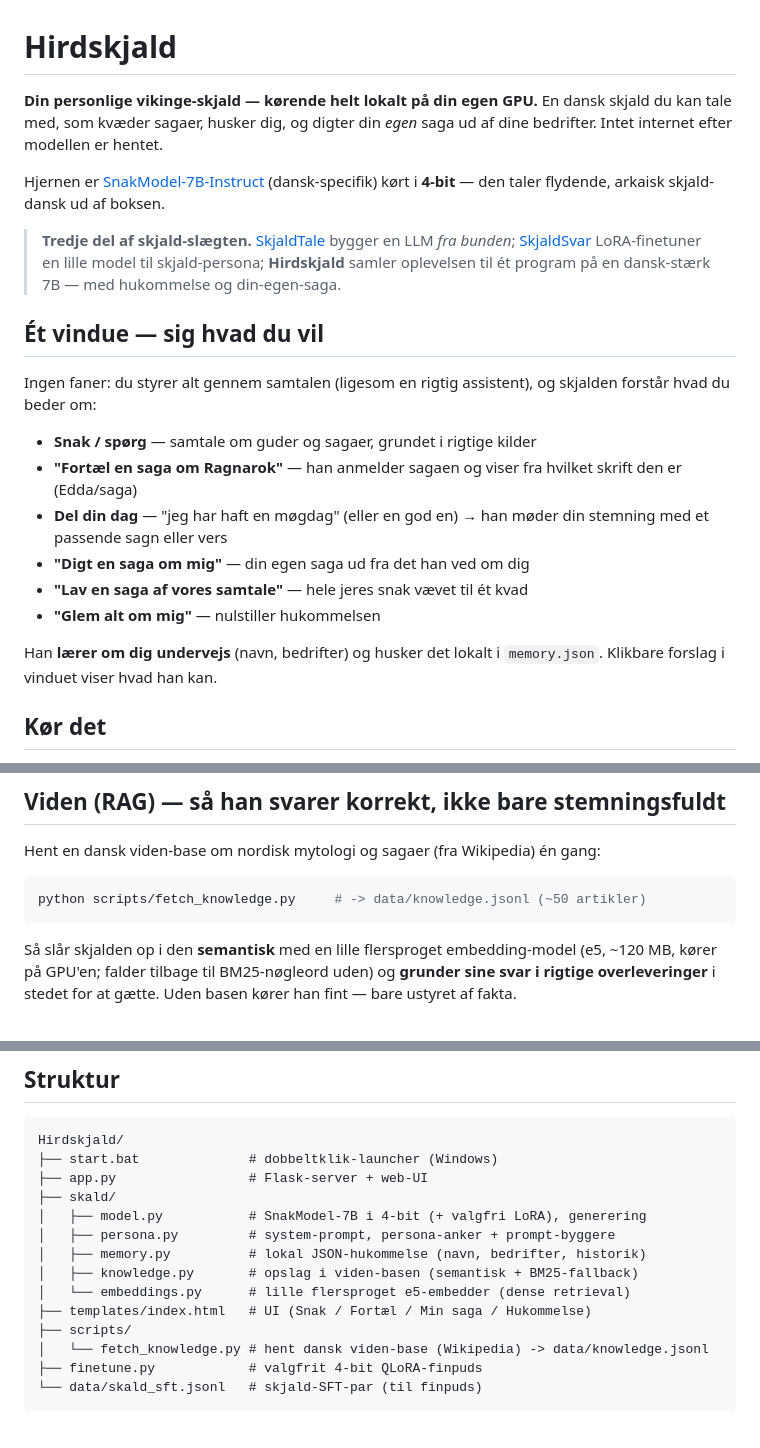
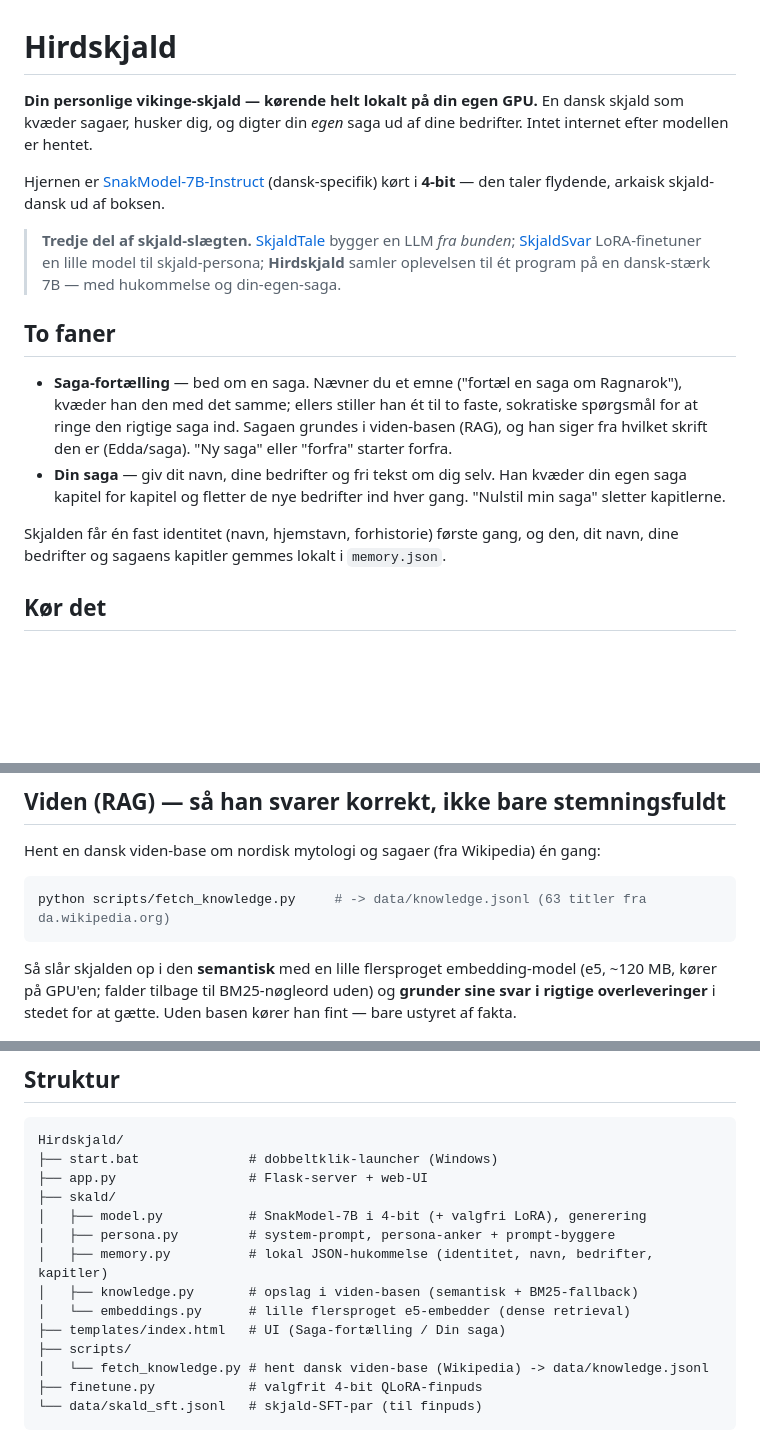
Before and after one commit to Piper1128/Hirdskjald, a Markdown page: README.md, 3 parts joined by grey strips. Drawn GitHub-style; blank space fills up the shorter version.

Commit message:
docs(readme): describe the two-tab UI that exists since 70f4ea9
README still described the single-window UI from d8c0869 (intent routing,
'Del din dag', 'Glem alt om mig', saga from conversation). None of those
routes exist in app.py or templates/index.html.

````diff
--- a/README.md
+++ b/README.md
@@ -1,7 +1,7 @@
 # Hirdskjald
 
 **Din personlige vikinge-skjald — kørende helt lokalt på din egen GPU.** En dansk
-skjald du kan tale med, som kvæder sagaer, husker dig, og digter din *egen* saga ud
+skjald som kvæder sagaer, husker dig, og digter din *egen* saga ud
 af dine bedrifter. Intet internet efter modellen er hentet.
 
 Hjernen er [SnakModel-7B-Instruct](https://huggingface.co/NLPnorth/snakmodel-7b-instruct)
@@ -12,19 +12,18 @@ Hjernen er [SnakModel-7B-Instruct](https://huggingface.co/NLPnorth/snakmodel-7b-
 > LoRA-finetuner en lille model til skjald-persona; **Hirdskjald** samler oplevelsen til
 > ét program på en dansk-stærk 7B — med hukommelse og din-egen-saga.
 
-## Ét vindue — sig hvad du vil
+## To faner
 
-Ingen faner: du styrer alt gennem samtalen (ligesom en rigtig assistent), og skjalden
-forstår hvad du beder om:
-- **Snak / spørg** — samtale om guder og sagaer, grundet i rigtige kilder
-- **"Fortæl en saga om Ragnarok"** — han anmelder sagaen og viser fra hvilket skrift den er (Edda/saga)
-- **Del din dag** — "jeg har haft en møgdag" (eller en god en) → han møder din stemning med et passende sagn eller vers
-- **"Digt en saga om mig"** — din egen saga ud fra det han ved om dig
-- **"Lav en saga af vores samtale"** — hele jeres snak vævet til ét kvad
-- **"Glem alt om mig"** — nulstiller hukommelsen
+- **Saga-fortælling** — bed om en saga. Nævner du et emne ("fortæl en saga om Ragnarok"),
+  kvæder han den med det samme; ellers stiller han ét til to faste, sokratiske spørgsmål
+  for at ringe den rigtige saga ind. Sagaen grundes i viden-basen (RAG), og han siger fra
+  hvilket skrift den er (Edda/saga). "Ny saga" eller "forfra" starter forfra.
+- **Din saga** — giv dit navn, dine bedrifter og fri tekst om dig selv. Han kvæder din egen
+  saga kapitel for kapitel og fletter de nye bedrifter ind hver gang. "Nulstil min saga"
+  sletter kapitlerne.
 
-Han **lærer om dig undervejs** (navn, bedrifter) og husker det lokalt i `memory.json`.
-Klikbare forslag i vinduet viser hvad han kan.
+Skjalden får én fast identitet (navn, hjemstavn, forhistorie) første gang, og den,
+dit navn, dine bedrifter og sagaens kapitler gemmes lokalt i `memory.json`.
 
 ## Kør det
 
@@ -50,7 +49,7 @@ python app.py --adapter adapter
 
 Hent en dansk viden-base om nordisk mytologi og sagaer (fra Wikipedia) én gang:
 ```bash
-python scripts/fetch_knowledge.py     # -> data/knowledge.jsonl (~50 artikler)
+python scripts/fetch_knowledge.py     # -> data/knowledge.jsonl (63 titler fra da.wikipedia.org)
 ```
 Så slår skjalden op i den **semantisk** med en lille flersproget embedding-model (e5,
 ~120 MB, kører på GPU'en; falder tilbage til BM25-nøgleord uden) og **grunder sine svar
@@ -76,10 +75,10 @@ Hirdskjald/
 ├── skald/
 │   ├── model.py           # SnakModel-7B i 4-bit (+ valgfri LoRA), generering
 │   ├── persona.py         # system-prompt, persona-anker + prompt-byggere
-│   ├── memory.py          # lokal JSON-hukommelse (navn, bedrifter, historik)
+│   ├── memory.py          # lokal JSON-hukommelse (identitet, navn, bedrifter, kapitler)
 │   ├── knowledge.py       # opslag i viden-basen (semantisk + BM25-fallback)
 │   └── embeddings.py      # lille flersproget e5-embedder (dense retrieval)
-├── templates/index.html   # UI (Snak / Fortæl / Min saga / Hukommelse)
+├── templates/index.html   # UI (Saga-fortælling / Din saga)
 ├── scripts/
 │   └── fetch_knowledge.py # hent dansk viden-base (Wikipedia) -> data/knowledge.jsonl
 ├── finetune.py            # valgfrit 4-bit QLoRA-finpuds
````
